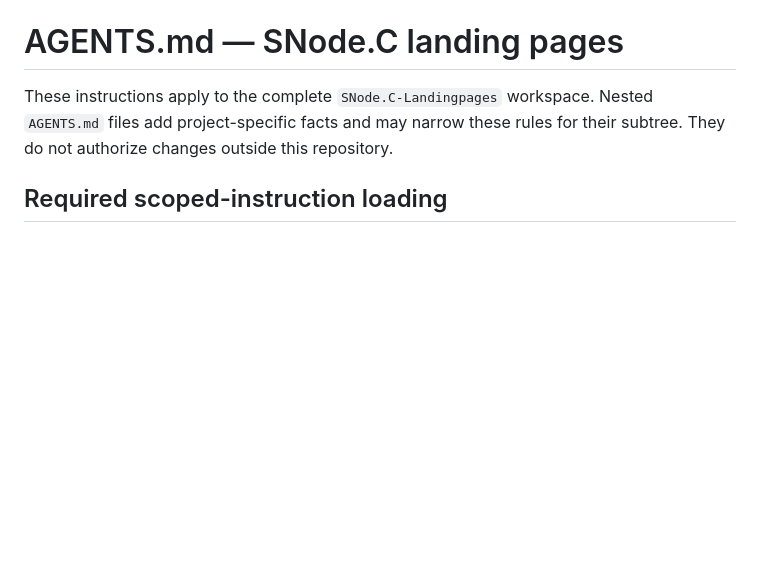
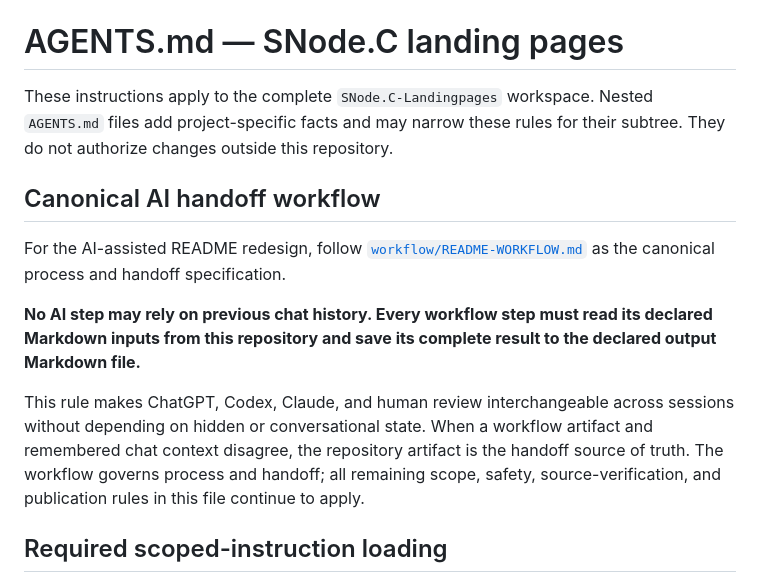
Before and after one commit to SNodeC/SNode.C-Landingpages, a Markdown page: AGENTS.md, the part around the change. Rendered like a GitHub page; blank space fills up the shorter version.

Commit message:
Add canonical AI handoff rule

```diff
--- a/AGENTS.md
+++ b/AGENTS.md
@@ -3,6 +3,23 @@
 These instructions apply to the complete `SNode.C-Landingpages` workspace.
 Nested `AGENTS.md` files add project-specific facts and may narrow these rules
 for their subtree. They do not authorize changes outside this repository.
+
+## Canonical AI handoff workflow
+
+For the AI-assisted README redesign, follow
+[`workflow/README-WORKFLOW.md`](workflow/README-WORKFLOW.md) as the canonical
+process and handoff specification.
+
+**No AI step may rely on previous chat history. Every workflow step must read its
+declared Markdown inputs from this repository and save its complete result to
+the declared output Markdown file.**
+
+This rule makes ChatGPT, Codex, Claude, and human review interchangeable across
+sessions without depending on hidden or conversational state. When a workflow
+artifact and remembered chat context disagree, the repository artifact is the
+handoff source of truth. The workflow governs process and handoff; all remaining
+scope, safety, source-verification, and publication rules in this file continue
+to apply.
 
 ## Required scoped-instruction loading
 
```
